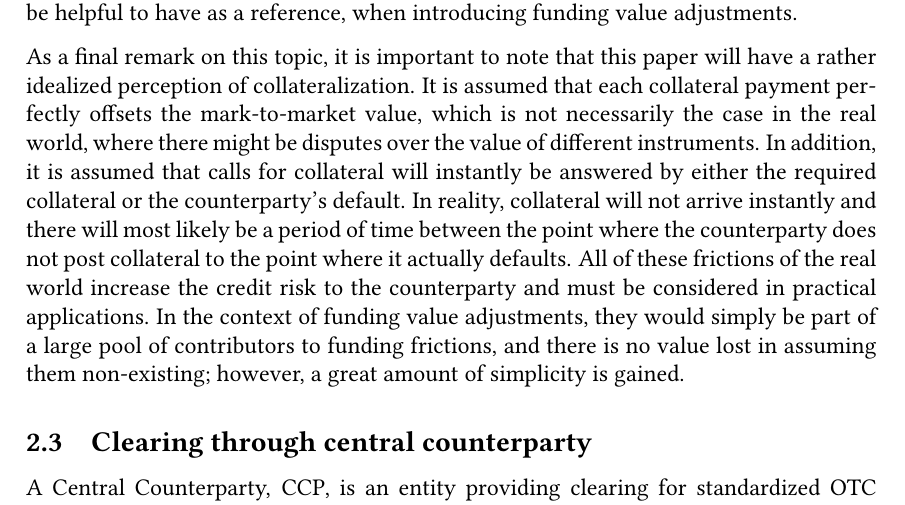
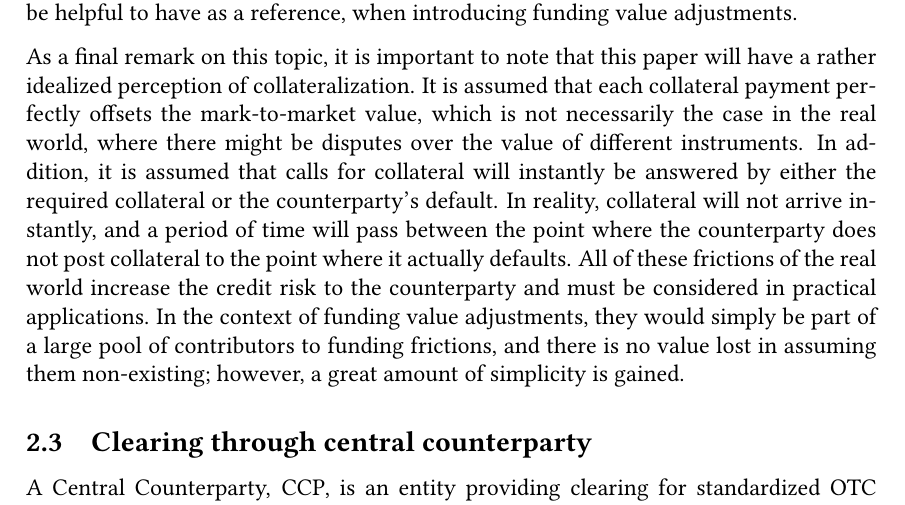
Before and after one commit to sebastianbaltser/master-thesis, a LaTeX thesis (thesis/main.tex, which reads thesis/content/body-matter/counterparty-credit-risk/credit-risk-mitigation.tex): part of page 9 of 74, cut so that both start at the same text. Compiled offline with pdfLaTeX.

Commit message:
Fix formulation

```diff
--- a/thesis/content/body-matter/counterparty-credit-risk/credit-risk-mitigation.tex
+++ b/thesis/content/body-matter/counterparty-credit-risk/credit-risk-mitigation.tex
@@ -189,7 +189,7 @@
         where there might be disputes over the value of different instruments.
         In addition, it is assumed that calls for collateral will instantly be answered
         by either the required collateral or the counterparty's default.
-        In reality, collateral will not arrive instantly and there will most likely be a period of time between
+        In reality, collateral will not arrive instantly, and a period of time will pass between
         the point where the counterparty does not post collateral to the point where it actually defaults.
         All of these frictions of the real world increase the credit risk to the counterparty
         and must be considered in practical applications.
```
